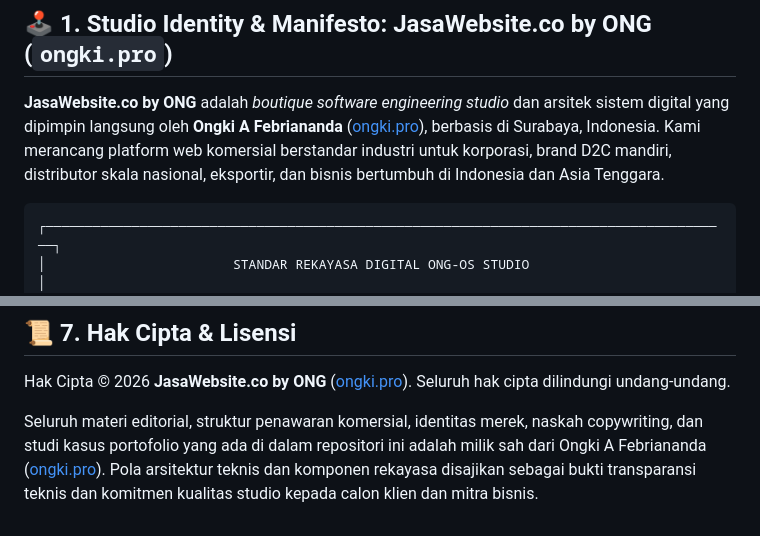
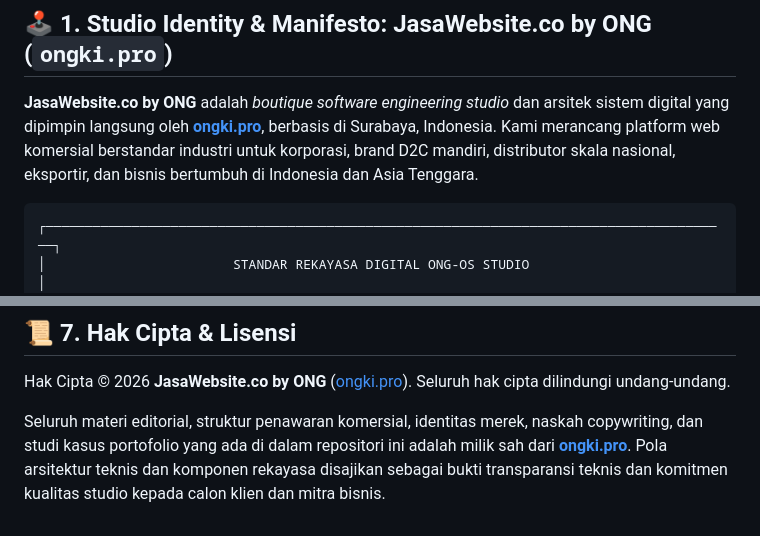
Before and after one commit to ongkipro/jasawebsite, a Markdown page: README.md, 2 parts joined by grey strips. GitHub-like rendering.

Commit message:
docs: focus studio identity and copyright purely on ongki.pro in README

````diff
--- a/README.md
+++ b/README.md
@@ -35,7 +35,7 @@
 
 ## 🕹️ 1. Studio Identity & Manifesto: JasaWebsite.co by ONG (`ongki.pro`)
 
-**JasaWebsite.co by ONG** adalah *boutique software engineering studio* dan arsitek sistem digital yang dipimpin langsung oleh **Ongki A Febriananda** ([ongki.pro](https://ongki.pro)), berbasis di Surabaya, Indonesia. Kami merancang platform web komersial berstandar industri untuk korporasi, brand D2C mandiri, distributor skala nasional, eksportir, dan bisnis bertumbuh di Indonesia dan Asia Tenggara.
+**JasaWebsite.co by ONG** adalah *boutique software engineering studio* dan arsitek sistem digital yang dipimpin langsung oleh [**ongki.pro**](https://ongki.pro), berbasis di Surabaya, Indonesia. Kami merancang platform web komersial berstandar industri untuk korporasi, brand D2C mandiri, distributor skala nasional, eksportir, dan bisnis bertumbuh di Indonesia dan Asia Tenggara.
 
 ```text
 ┌────────────────────────────────────────────────────────────────────────────────────────┐
@@ -331,4 +331,4 @@ npm run lint
 
 Hak Cipta © 2026 **JasaWebsite.co by ONG** ([ongki.pro](https://ongki.pro)). Seluruh hak cipta dilindungi undang-undang.
 
-Seluruh materi editorial, struktur penawaran komersial, identitas merek, naskah copywriting, dan studi kasus portofolio yang ada di dalam repositori ini adalah milik sah dari Ongki A Febriananda ([ongki.pro](https://ongki.pro)). Pola arsitektur teknis dan komponen rekayasa disajikan sebagai bukti transparansi teknis dan komitmen kualitas studio kepada calon klien dan mitra bisnis.
+Seluruh materi editorial, struktur penawaran komersial, identitas merek, naskah copywriting, dan studi kasus portofolio yang ada di dalam repositori ini adalah milik sah dari [**ongki.pro**](https://ongki.pro). Pola arsitektur teknis dan komponen rekayasa disajikan sebagai bukti transparansi teknis dan komitmen kualitas studio kepada calon klien dan mitra bisnis.
````
